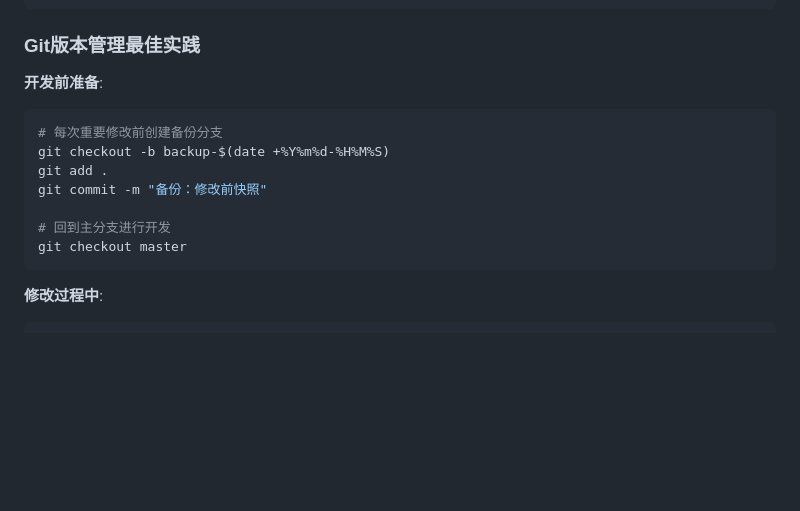
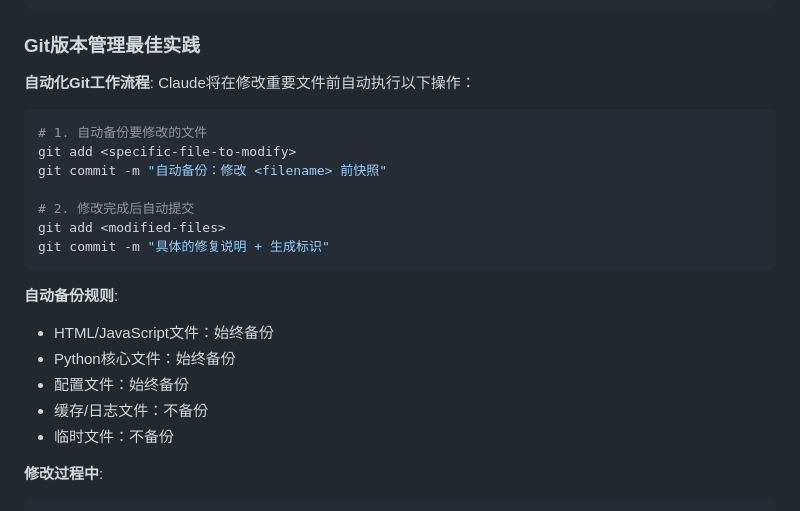
Before and after one commit to maoxiaohua/tcm-ai, a Markdown page: CLAUDE.md, the part around the change. Drawn GitHub-style; blank space fills up the shorter version.

Commit message:
配置自动化Git工作流程
更新CLAUDE.md以记录自动化版本管理策略：
- 修改重要文件前自动备份
- 修改完成后自动提交
- 定义明确的备份规则

🤖 Generated with [Claude Code](https://claude.ai/code)

Co-Authored-By: Claude <noreply@anthropic.com>

````diff
--- a/CLAUDE.md
+++ b/CLAUDE.md
@@ -499,16 +499,25 @@ setTimeout(function() {
 
 ### Git版本管理最佳实践
 
-**开发前准备**:
+**自动化Git工作流程**:
+Claude将在修改重要文件前自动执行以下操作：
+
 ```bash
-# 每次重要修改前创建备份分支
-git checkout -b backup-$(date +%Y%m%d-%H%M%S)
-git add .
-git commit -m "备份：修改前快照"
+# 1. 自动备份要修改的文件
+git add <specific-file-to-modify>
+git commit -m "自动备份：修改 <filename> 前快照"
 
-# 回到主分支进行开发
-git checkout master
+# 2. 修改完成后自动提交
+git add <modified-files>
+git commit -m "具体的修复说明 + 生成标识"
 ```
+
+**自动备份规则**:
+- HTML/JavaScript文件：始终备份
+- Python核心文件：始终备份
+- 配置文件：始终备份
+- 缓存/日志文件：不备份
+- 临时文件：不备份
 
 **修改过程中**:
 ```bash
````
